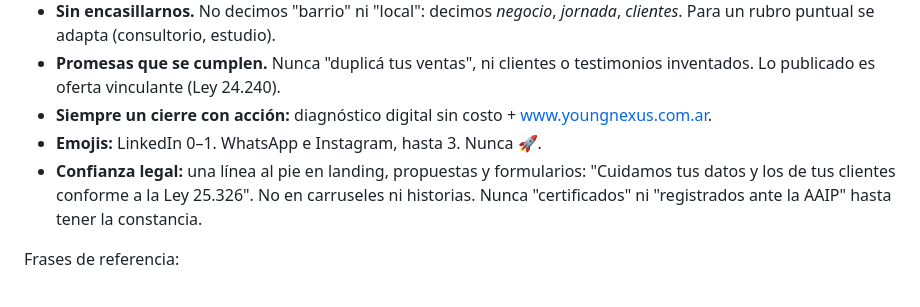
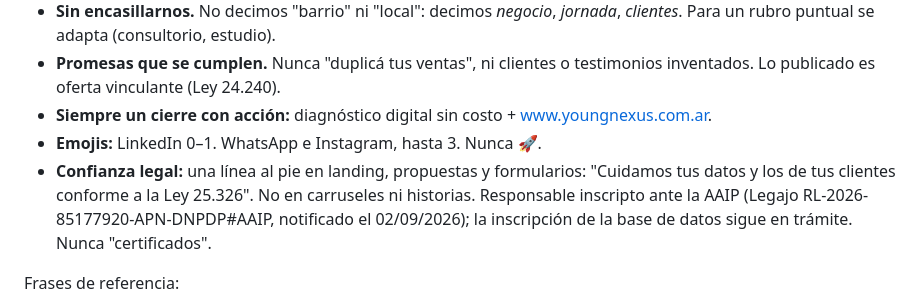
Before and after one commit to youngnexuscontacto-hub/young-nexus-landing, a Markdown page: marca/MANUAL-DE-MARCA.md, the part around the change. Rendered like a GitHub page.

Commit message:
Manual de marca: responsable inscripto ante la AAIP (RL-2026-85177920), base de datos en trámite
Co-Authored-By: Claude Opus 5.5 <noreply@anthropic.com>
Claude-Session: https://claude.ai/code/session_015a7i5BCBVB7KAFRLJzsWZs

```diff
--- a/marca/MANUAL-DE-MARCA.md
+++ b/marca/MANUAL-DE-MARCA.md
@@ -10,7 +10,7 @@ Sistema de marca de Young Nexus: agencia 100% remota que ayuda a comercios, prof
 - **Promesas que se cumplen.** Nunca "duplicá tus ventas", ni clientes o testimonios inventados. Lo publicado es oferta vinculante (Ley 24.240).
 - **Siempre un cierre con acción:** diagnóstico digital sin costo + www.youngnexus.com.ar.
 - **Emojis:** LinkedIn 0–1. WhatsApp e Instagram, hasta 3. Nunca 🚀.
-- **Confianza legal:** una línea al pie en landing, propuestas y formularios: "Cuidamos tus datos y los de tus clientes conforme a la Ley 25.326". No en carruseles ni historias. Nunca "certificados" ni "registrados ante la AAIP" hasta tener la constancia.
+- **Confianza legal:** una línea al pie en landing, propuestas y formularios: "Cuidamos tus datos y los de tus clientes conforme a la Ley 25.326". No en carruseles ni historias. Responsable inscripto ante la AAIP (Legajo RL-2026-85177920-APN-DNPDP#AAIP, notificado el 02/09/2026); la inscripción de la base de datos sigue en trámite. Nunca "certificados".
 
 Frases de referencia:
 - "Que tu negocio funcione aunque no estés mirando el teléfono." (lema)
```
